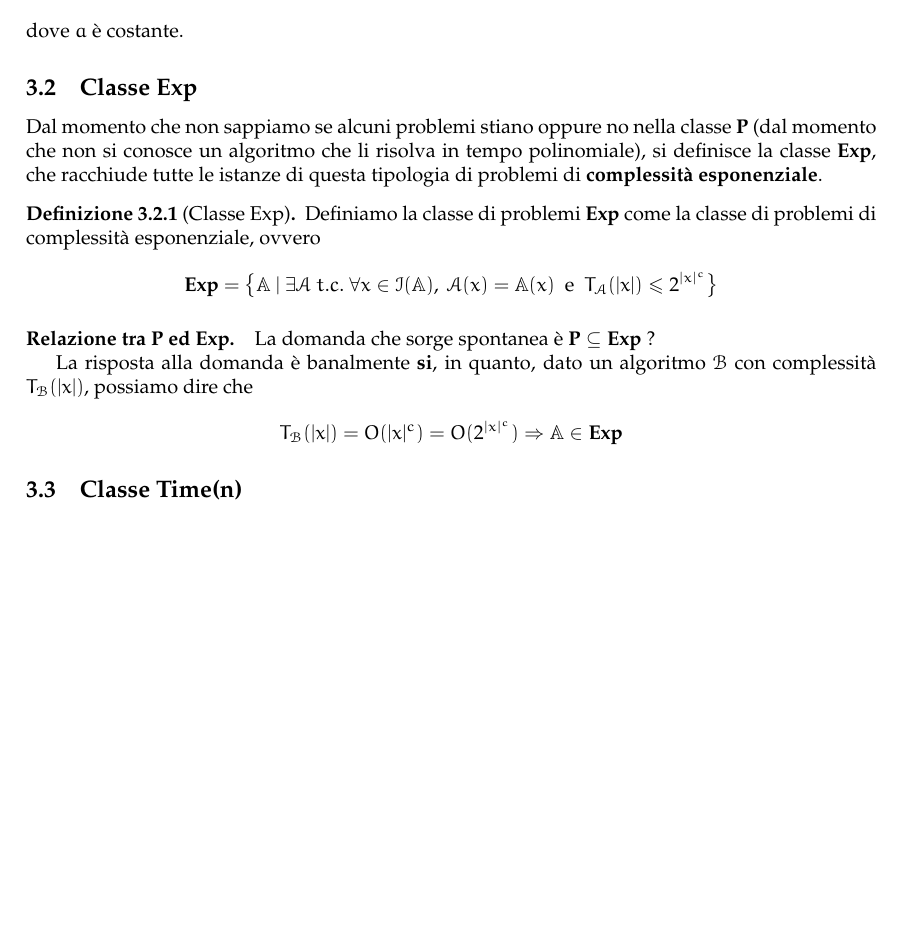
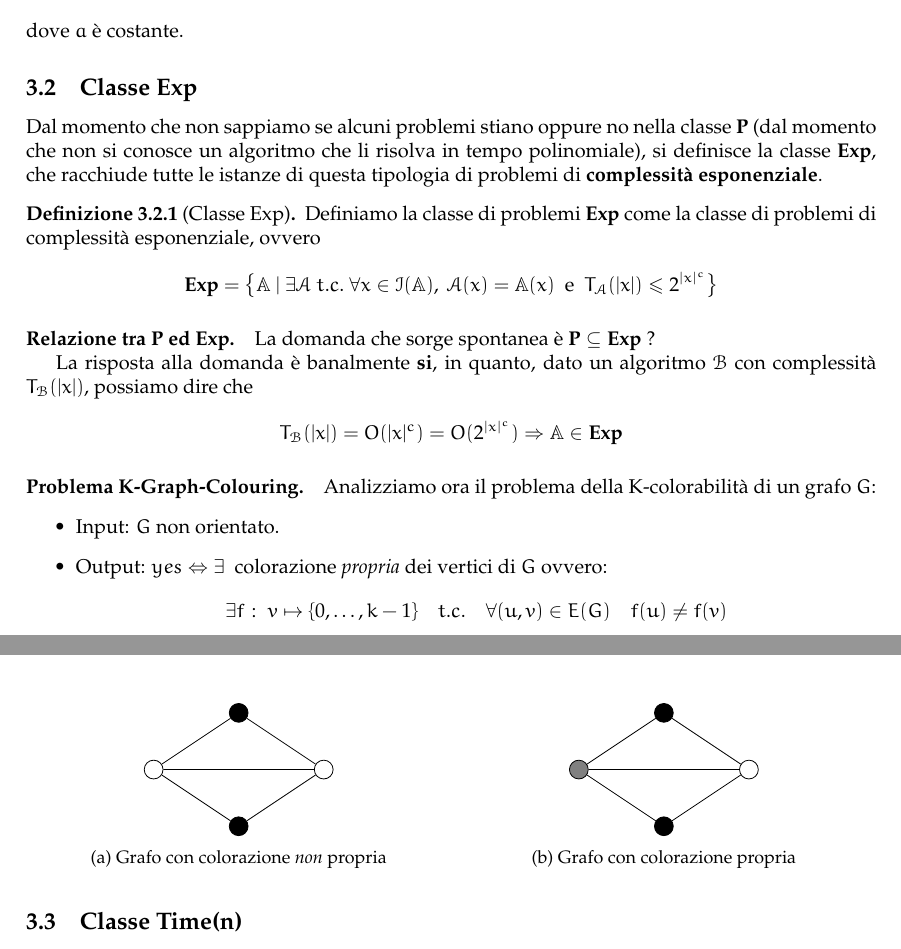
Before and after one commit to sentientmachin3/dispense-info-univr, a LaTeX document (magistrale/complessita/complessita.tex): part of page 6 of 6 before the commit and two parts of pages 6 and 7 of 7 after it, the two joined at a grey line, cut so that both start at the same text, the shorter picture padded with empty space. Compiled offline with pdfLaTeX.

Commit message:
added k-col problem

```diff
--- a/magistrale/complessita/complessita.tex
+++ b/magistrale/complessita/complessita.tex
@@ -13,11 +13,13 @@
 \usepackage{amssymb}
 \usepackage[margin=3cm]{geometry}
 \usepackage{booktabs,caption}
+\usepackage{subcaption}
 \usepackage{epigraph}
 \usepackage{fancyhdr}
 \usepackage{listings}
 \usepackage[dvipsnames]{xcolor}
 \usepackage{tikz}
+\usepackage{lipsum}
 \lstset{language = C,
 	basicstyle=\ttfamily ,
 	tabsize = 4,
@@ -290,5 +292,40 @@ output Eulerian
 				\compl{B}{x} = O(\vert x \vert ^ c) = O(2^{\vert x \vert ^ c}) \Rightarrow \prob{A} \in \Exp
 			\]
 
+			\paragraph{Problema K-Graph-Colouring.} Analizziamo ora il problema della K-colorabilità di un grafo $ G $:
+			\begin{itemize}
+				\item Input: $ G $ non orientato.
+				\item Output: $ yes \Leftrightarrow \exists\ $ colorazione \textit{propria} dei vertici di $ G $ ovvero:
+				\[
+					\exists f\ \colon\ v \mapsto \{0,\dots, k-1 \}\quad t.c.\quad \forall (u,v)\in E(G)\quad f(u) \neq f(v)
+				\]
+			\end{itemize}
+
+			\begin{figure}[h!]
+				\centering
+				\begin{subfigure}{.5\textwidth}
+					\centering
+					\begin{tikzpicture}
+						\node[draw, circle] (a) at (0,0) {};
+						\node[draw, circle, fill=black] (b) at (1.5,1) {};
+						\node[draw, circle] (c) at (3,0) {};
+						\node[draw, circle, fill=black] (d) at (1.5,-1) {};
+						\draw (a) -- (b) -- (c) -- (d) -- (a) -- (c);
+					\end{tikzpicture}
+					\caption{Grafo con colorazione \textit{non} propria}
+				\end{subfigure}%
+				\begin{subfigure}{.5\textwidth}
+					\centering
+					\begin{tikzpicture}
+						\node[draw, circle, fill=gray] (a) at (0,0) {};
+						\node[draw, circle, fill=black] (b) at (1.5,1) {};
+						\node[draw, circle] (c) at (3,0) {};
+						\node[draw, circle, fill=black] (d) at (1.5,-1) {};
+						\draw (a) -- (b) -- (c) -- (d) -- (a) -- (c);
+					\end{tikzpicture}
+					\caption{Grafo con colorazione propria}
+				\end{subfigure}%
+			\end{figure}
+
 			\subsection{Classe Time(n)}
 
```
Also changed, not shown: magistrale/complessita/complessita.tex (1 more changed lines).
